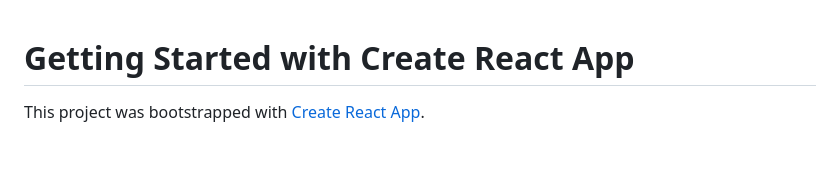
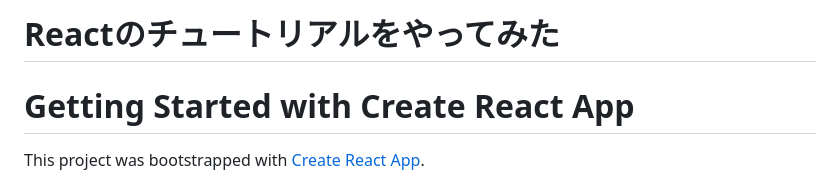
Before and after one commit to ozumanoko/react_tutorial, a Markdown page: README.md, the part around the change. GitHub-like rendering; blank space fills up the shorter version.

```diff
--- a/README.md
+++ b/README.md
@@ -1,3 +1,5 @@
+# Reactのチュートリアルをやってみた
+
 # Getting Started with Create React App
 
 This project was bootstrapped with [Create React App](https://github.com/facebook/create-react-app).
```
